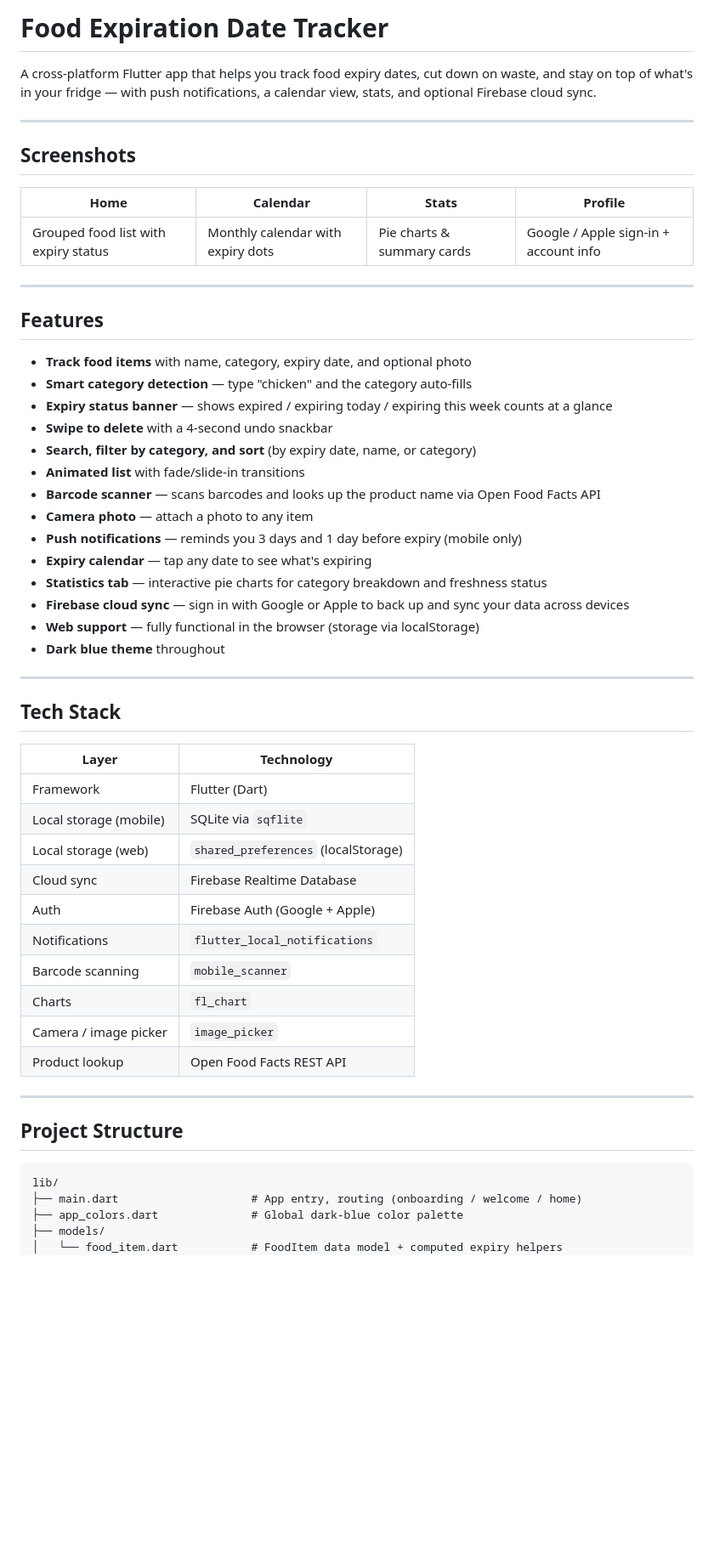
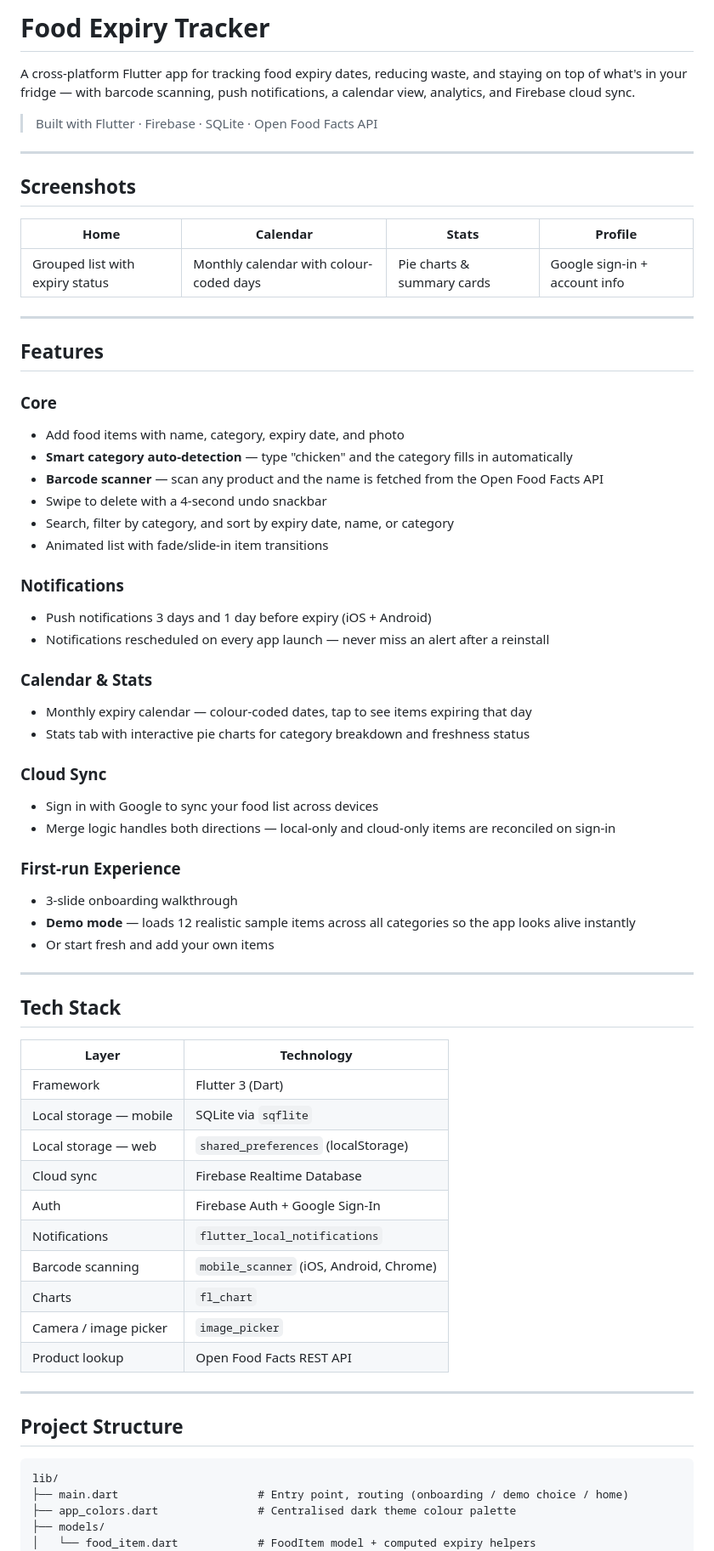
Before and after one commit to ibrahimaasim77/Food-Expiration-Date-Tracker1, a Markdown page: README.md, the part around one of its changes. Shown at 85% size. Rendered like a GitHub page; blank space fills up the shorter version.

````diff
--- a/README.md
+++ b/README.md
@@ -1,6 +1,8 @@
-# Food Expiration Date Tracker
+# Food Expiry Tracker
 
-A cross-platform Flutter app that helps you track food expiry dates, cut down on waste, and stay on top of what's in your fridge — with push notifications, a calendar view, stats, and optional Firebase cloud sync.
+A cross-platform Flutter app for tracking food expiry dates, reducing waste, and staying on top of what's in your fridge — with barcode scanning, push notifications, a calendar view, analytics, and Firebase cloud sync.
+
+> Built with Flutter · Firebase · SQLite · Open Food Facts API
 
 ---
 
@@ -8,26 +10,36 @@ A cross-platform Flutter app that helps you track food expiry dates, cut down on
 
 | Home | Calendar | Stats | Profile |
 |------|----------|-------|---------|
-| Grouped food list with expiry status | Monthly calendar with expiry dots | Pie charts & summary cards | Google / Apple sign-in + account info |
+| Grouped list with expiry status | Monthly calendar with colour-coded days | Pie charts & summary cards | Google sign-in + account info |
 
 ---
 
 ## Features
 
-- **Track food items** with name, category, expiry date, and optional photo
-- **Smart category detection** — type "chicken" and the category auto-fills
-- **Expiry status banner** — shows expired / expiring today / expiring this week counts at a glance
-- **Swipe to delete** with a 4-second undo snackbar
-- **Search, filter by category, and sort** (by expiry date, name, or category)
-- **Animated list** with fade/slide-in transitions
-- **Barcode scanner** — scans barcodes and looks up the product name via Open Food Facts API
-- **Camera photo** — attach a photo to any item
-- **Push notifications** — reminds you 3 days and 1 day before expiry (mobile only)
-- **Expiry calendar** — tap any date to see what's expiring
-- **Statistics tab** — interactive pie charts for category breakdown and freshness status
-- **Firebase cloud sync** — sign in with Google or Apple to back up and sync your data across devices
-- **Web support** — fully functional in the browser (storage via localStorage)
-- **Dark blue theme** throughout
+### Core
+- Add food items with name, category, expiry date, and photo
+- **Smart category auto-detection** — type "chicken" and the category fills in automatically
+- **Barcode scanner** — scan any product and the name is fetched from the Open Food Facts API
+- Swipe to delete with a 4-second undo snackbar
+- Search, filter by category, and sort by expiry date, name, or category
+- Animated list with fade/slide-in item transitions
+
+### Notifications
+- Push notifications 3 days and 1 day before expiry (iOS + Android)
+- Notifications rescheduled on every app launch — never miss an alert after a reinstall
+
+### Calendar & Stats
+- Monthly expiry calendar — colour-coded dates, tap to see items expiring that day
+- Stats tab with interactive pie charts for category breakdown and freshness status
+
+### Cloud Sync
+- Sign in with Google to sync your food list across devices
+- Merge logic handles both directions — local-only and cloud-only items are reconciled on sign-in
+
+### First-run Experience
+- 3-slide onboarding walkthrough
+- **Demo mode** — loads 12 realistic sample items across all categories so the app looks alive instantly
+- Or start fresh and add your own items
 
 ---
 
@@ -35,13 +47,13 @@ A cross-platform Flutter app that helps you track food expiry dates, cut down on
 
 | Layer | Technology |
 |-------|-----------|
-| Framework | Flutter (Dart) |
-| Local storage (mobile) | SQLite via `sqflite` |
-| Local storage (web) | `shared_preferences` (localStorage) |
+| Framework | Flutter 3 (Dart) |
+| Local storage — mobile | SQLite via `sqflite` |
+| Local storage — web | `shared_preferences` (localStorage) |
 | Cloud sync | Firebase Realtime Database |
-| Auth | Firebase Auth (Google + Apple) |
+| Auth | Firebase Auth + Google Sign-In |
 | Notifications | `flutter_local_notifications` |
-| Barcode scanning | `mobile_scanner` |
+| Barcode scanning | `mobile_scanner` (iOS, Android, Chrome) |
 | Charts | `fl_chart` |
 | Camera / image picker | `image_picker` |
 | Product lookup | Open Food Facts REST API |
@@ -52,8 +64,8 @@ A cross-platform Flutter app that helps you track food expiry dates, cut down on
 
 ```
 lib/
-├── main.dart                    # App entry, routing (onboarding / welcome / home)
-├── app_colors.dart              # Global dark-blue color palette
+├── main.dart                     # Entry point, routing (onboarding / demo choice / home)
+├── app_colors.dart               # Centralised dark theme colour palette
 ├── models/
-│   └── food_item.dart           # FoodItem data model + computed expiry helpers
+│   └── food_item.dart            # FoodItem model + computed expiry helpers
 ├── screens/
````
Also changed, not shown: other parts of README.md (+65 -78 lines).
